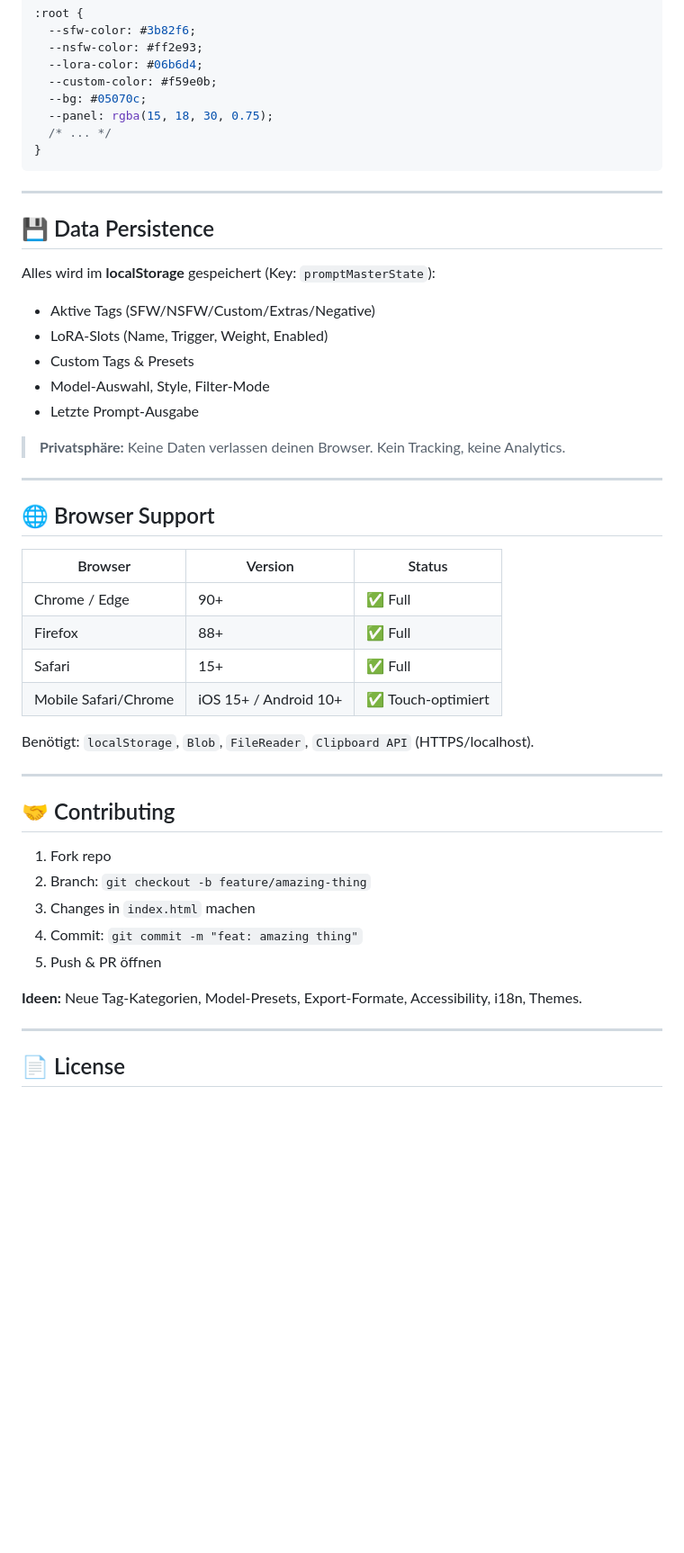
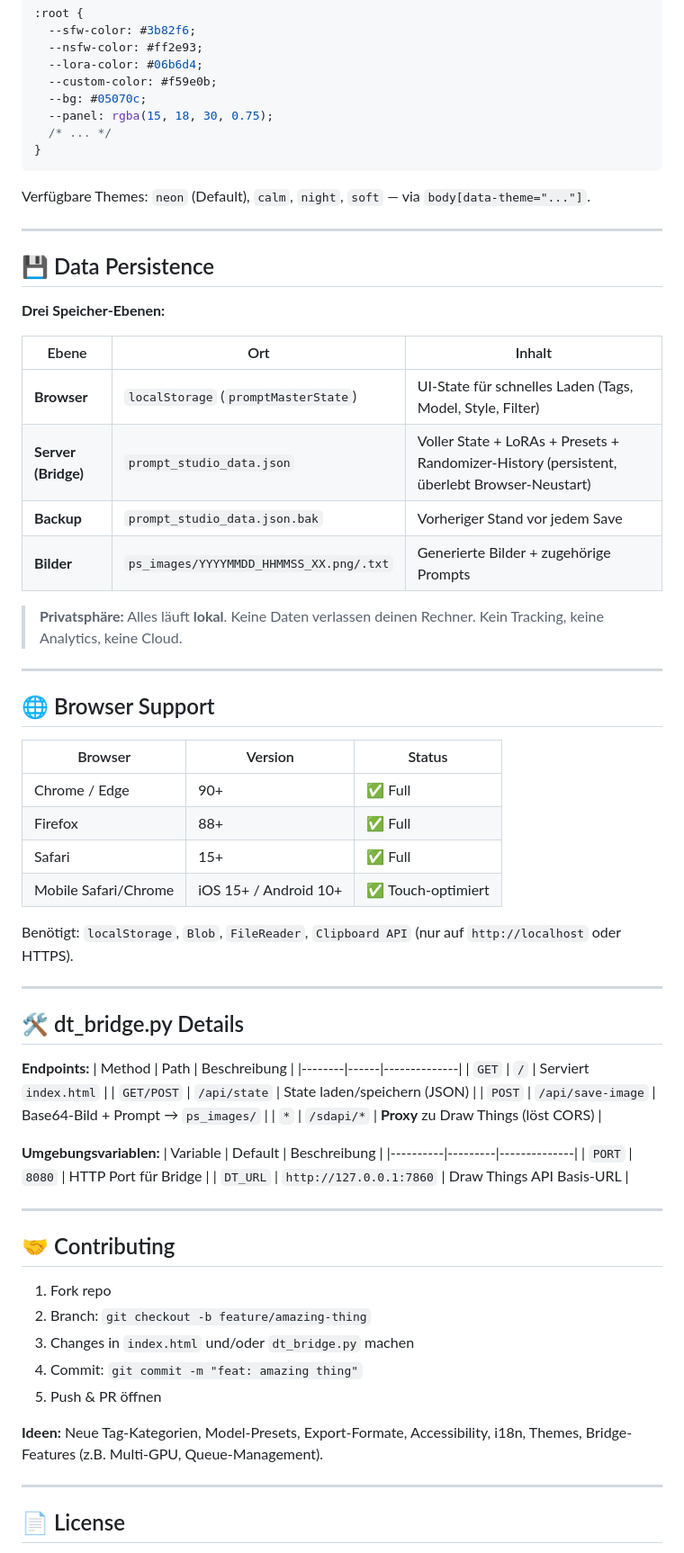
Before and after one commit to Harryerdtz/Promt_Master, a Markdown page: README.md, the part around one of its changes. Shown at 90% size. GitHub-like rendering; blank space fills up the shorter version.

````diff
--- a/README.md
+++ b/README.md
@@ -161,18 +170,22 @@ CSS Custom Properties in `:root` (ganz oben im `<style>` Block):
 }
 ```
 
+Verfügbare Themes: `neon` (Default), `calm`, `night`, `soft` — via `body[data-theme="..."]`.
+
 ---
 
 ## 💾 Data Persistence
 
-Alles wird im **localStorage** gespeichert (Key: `promptMasterState`):
-- Aktive Tags (SFW/NSFW/Custom/Extras/Negative)
-- LoRA-Slots (Name, Trigger, Weight, Enabled)
-- Custom Tags & Presets
-- Model-Auswahl, Style, Filter-Mode
-- Letzte Prompt-Ausgabe
+**Drei Speicher-Ebenen:**
 
-> **Privatsphäre:** Keine Daten verlassen deinen Browser. Kein Tracking, keine Analytics.
+| Ebene | Ort | Inhalt |
+|-------|-----|--------|
+| **Browser** | `localStorage` (`promptMasterState`) | UI-State für schnelles Laden (Tags, Model, Style, Filter) |
+| **Server (Bridge)** | `prompt_studio_data.json` | Voller State + LoRAs + Presets + Randomizer-History (persistent, überlebt Browser-Neustart) |
+| **Backup** | `prompt_studio_data.json.bak` | Vorheriger Stand vor jedem Save |
+| **Bilder** | `ps_images/YYYYMMDD_HHMMSS_XX.png/.txt` | Generierte Bilder + zugehörige Prompts |
+
+> **Privatsphäre:** Alles läuft **lokal**. Keine Daten verlassen deinen Rechner. Kein Tracking, keine Analytics, keine Cloud.
 
 ---
 
@@ -185,7 +198,25 @@ Alles wird im **localStorage** gespeichert (Key: `promptMasterState`):
 | Safari | 15+ | ✅ Full |
 | Mobile Safari/Chrome | iOS 15+ / Android 10+ | ✅ Touch-optimiert |
 
-Benötigt: `localStorage`, `Blob`, `FileReader`, `Clipboard API` (HTTPS/localhost).
+Benötigt: `localStorage`, `Blob`, `FileReader`, `Clipboard API` (nur auf `http://localhost` oder HTTPS).
+
+---
+
+## 🛠️ dt_bridge.py Details
+
+**Endpoints:**
+| Method | Path | Beschreibung |
+|--------|------|--------------|
+| `GET` | `/` | Serviert `index.html` |
+| `GET/POST` | `/api/state` | State laden/speichern (JSON) |
+| `POST` | `/api/save-image` | Base64-Bild + Prompt → `ps_images/` |
+| `*` | `/sdapi/*` | **Proxy** zu Draw Things (löst CORS) |
+
+**Umgebungsvariablen:**
+| Variable | Default | Beschreibung |
+|----------|---------|--------------|
+| `PORT` | `8080` | HTTP Port für Bridge |
+| `DT_URL` | `http://127.0.0.1:7860` | Draw Things API Basis-URL |
 
 ---
 
@@ -193,11 +224,11 @@ Benötigt: `localStorage`, `Blob`, `FileReader`, `Clipboard API` (HTTPS/localhos
 
 1. Fork repo
 2. Branch: `git checkout -b feature/amazing-thing`
-3. Changes in `index.html` machen
+3. Changes in `index.html` und/oder `dt_bridge.py` machen
 4. Commit: `git commit -m "feat: amazing thing"`
 5. Push & PR öffnen
 
-**Ideen:** Neue Tag-Kategorien, Model-Presets, Export-Formate, Accessibility, i18n, Themes.
+**Ideen:** Neue Tag-Kategorien, Model-Presets, Export-Formate, Accessibility, i18n, Themes, Bridge-Features (z.B. Multi-GPU, Queue-Management).
 
 ---
 
````
Also changed, not shown: other parts of README.md (+52 -42 lines).
